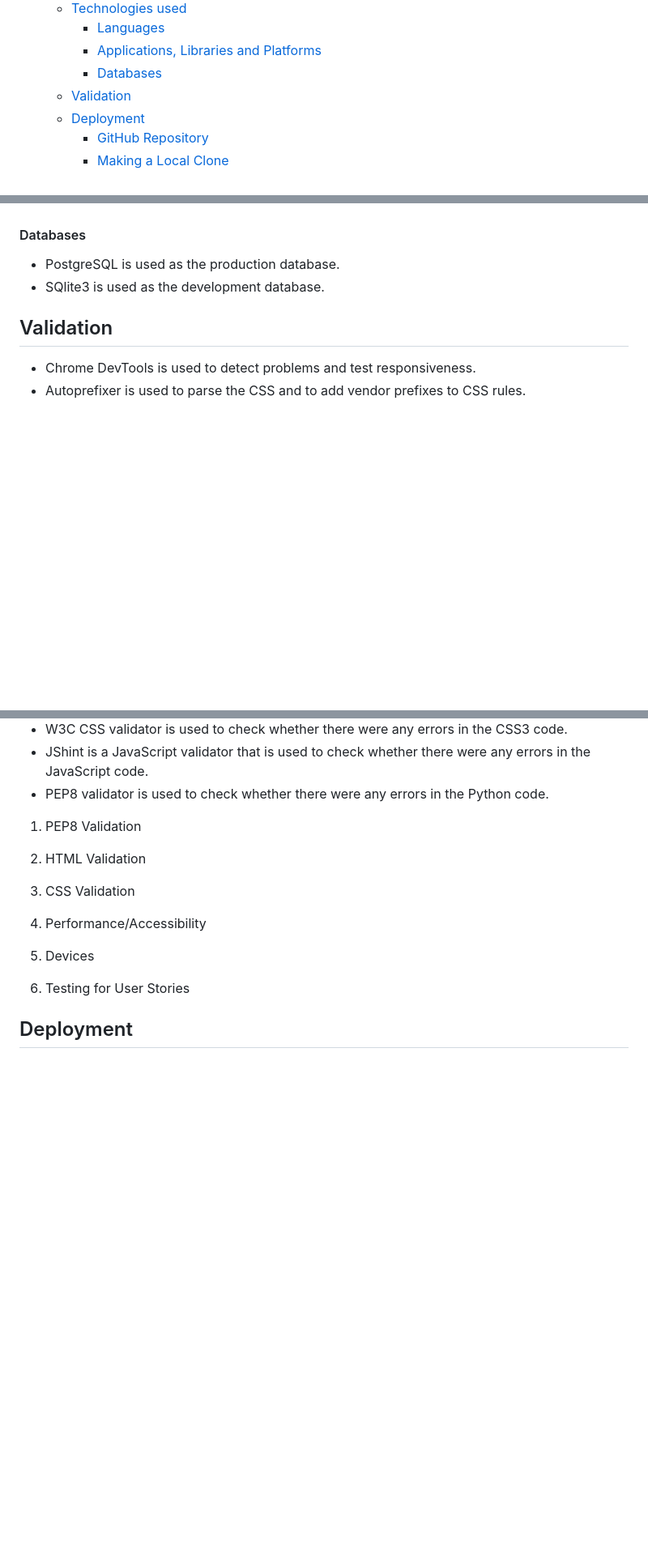
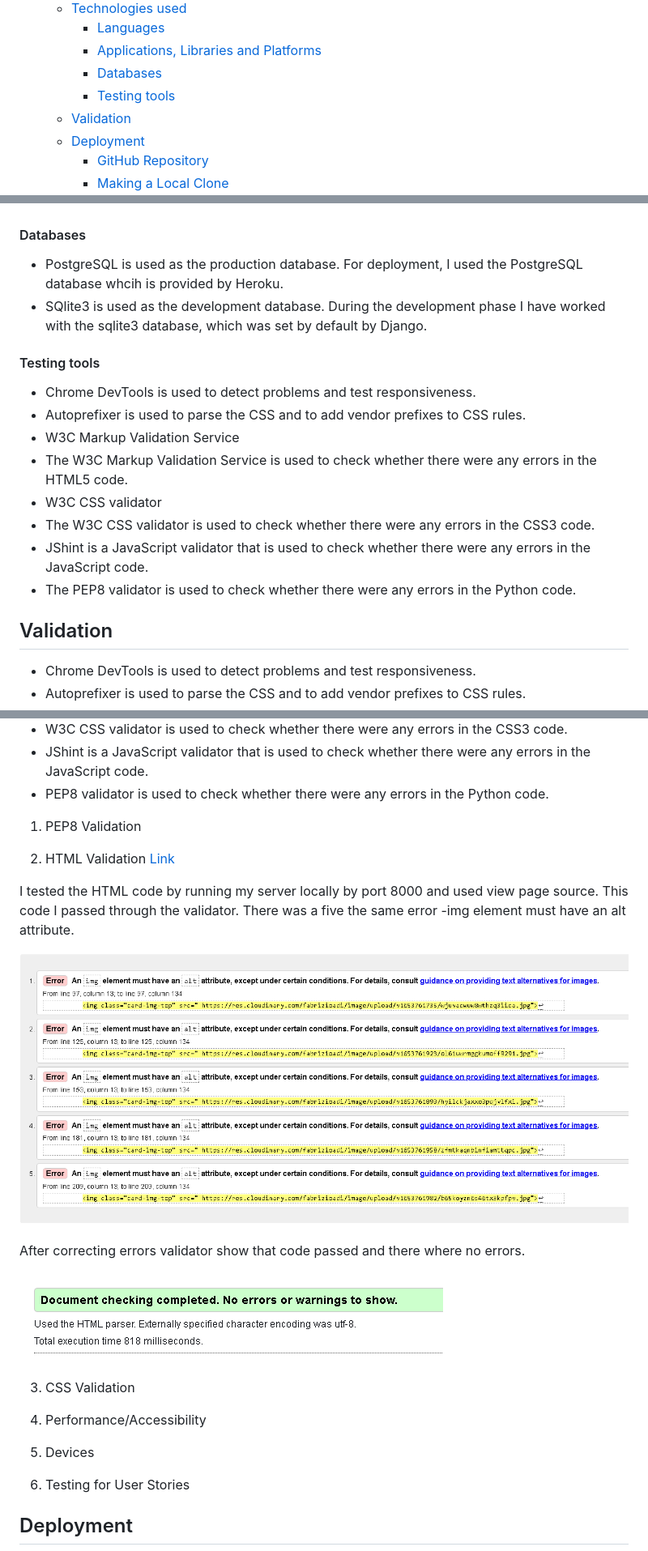
Before and after one commit to FabrizioAdi/Robinson-Trailers-Blog-M4, a Markdown page: README.md, 3 parts joined by grey strips. Shown at 81% size. Rendered like a GitHub page; pictures changed too: media/images/html2validation.png (added), media/images/htmlvalidation.png (added); blank space fills up the shorter version.

Commit message:
Add description about html validator in readme file

```diff
--- a/README.md
+++ b/README.md
@@ -31,6 +32,7 @@ This project is the fourth out of four Milestone Projects in the Full Stack Web
       - [Languages](#languages)
       - [Applications, Libraries and Platforms](#applications--libraries-and-platforms)
       - [Databases](#databases)
+      - [Testing tools](#testing-tools)
   * [Validation](#validation)
   * [Deployment](#deployment)
       - [GitHub Repository](#github-repository)
@@ -186,8 +190,19 @@ The user can logout by clicking the logout link. After clicking the link there w
 
 #### Databases
 
-* PostgreSQL is used as the production database.
-* SQlite3 is used as the development database.
+* PostgreSQL is used as the production database. For deployment, I used the PostgreSQL database whcih is provided by Heroku.
+* SQlite3 is used as the development database. During the development phase I have worked with the sqlite3 database, which was set by default by Django.
+
+#### Testing tools
+
+* Chrome DevTools is used to detect problems and test responsiveness.
+* Autoprefixer is used to parse the CSS and to add vendor prefixes to CSS rules.
+* W3C Markup Validation Service
+* The W3C Markup Validation Service is used to check whether there were any errors in the HTML5 code.
+* W3C CSS validator
+* The W3C CSS validator is used to check whether there were any errors in the CSS3 code.
+* JShint is a JavaScript validator that is used to check whether there were any errors in the JavaScript code.
+* The PEP8 validator is used to check whether there were any errors in the Python code.
 
 ## Validation
 
@@ -200,7 +215,15 @@ The user can logout by clicking the logout link. After clicking the link there w
 
 1. PEP8 Validation
 
-2. HTML Validation
+2. HTML Validation [Link](https://validator.w3.org/)
+
+I tested the HTML code by running my server locally by port 8000 and used view page source. This code I passed through the validator. There was a five the same error -img element must have an alt attribute.
+
+![](media/images/htmlvalidation.png)
+
+After correcting errors validator show that code passed and there where no errors.
+
+![](media/images/html2validation.png)
 
 3. CSS Validation
 
```
Also changed, not shown: other parts of README.md (+5 -2 lines), media/images/home.png (renamed from media/images/Prtscr.png), 3 other files.
